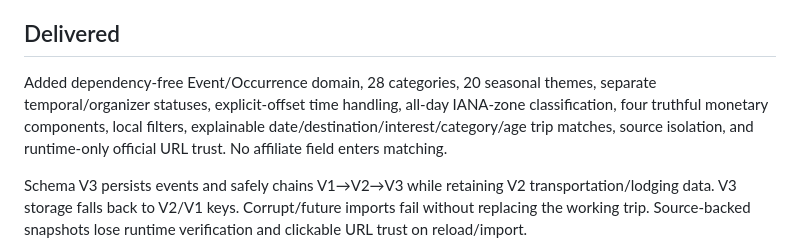
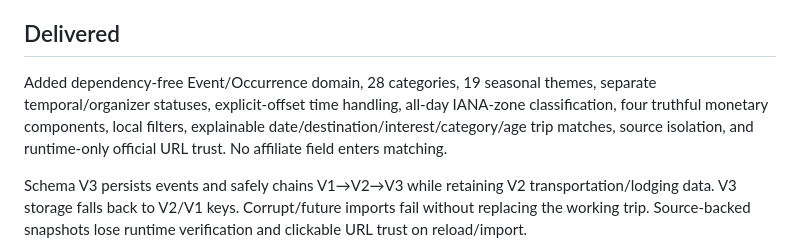
Before and after one commit to cjholmes24-beep/money-os-road-trip-planner, a Markdown page: docs/worklogs/CODEX_EVENT_INTELLIGENCE_V1_2026-10-05.md, the part around the change. Drawn GitHub-style.

Commit message:
Correct seasonal theme count in event worklog

```diff
--- a/docs/worklogs/CODEX_EVENT_INTELLIGENCE_V1_2026-10-05.md
+++ b/docs/worklogs/CODEX_EVENT_INTELLIGENCE_V1_2026-10-05.md
@@ -11,7 +11,7 @@ Requested filename retained; implementation/research performed 2026-10-06. **Tas
 
 ## Delivered
 
-Added dependency-free Event/Occurrence domain, 28 categories, 20 seasonal themes, separate temporal/organizer statuses, explicit-offset time handling, all-day IANA-zone classification, four truthful monetary components, local filters, explainable date/destination/interest/category/age trip matches, source isolation, and runtime-only official URL trust. No affiliate field enters matching.
+Added dependency-free Event/Occurrence domain, 28 categories, 19 seasonal themes, separate temporal/organizer statuses, explicit-offset time handling, all-day IANA-zone classification, four truthful monetary components, local filters, explainable date/destination/interest/category/age trip matches, source isolation, and runtime-only official URL trust. No affiliate field enters matching.
 
 Schema V3 persists events and safely chains V1→V2→V3 while retaining V2 transportation/lodging data. V3 storage falls back to V2/V1 keys. Corrupt/future imports fail without replacing the working trip. Source-backed snapshots lose runtime verification and clickable URL trust on reload/import.
 
```
